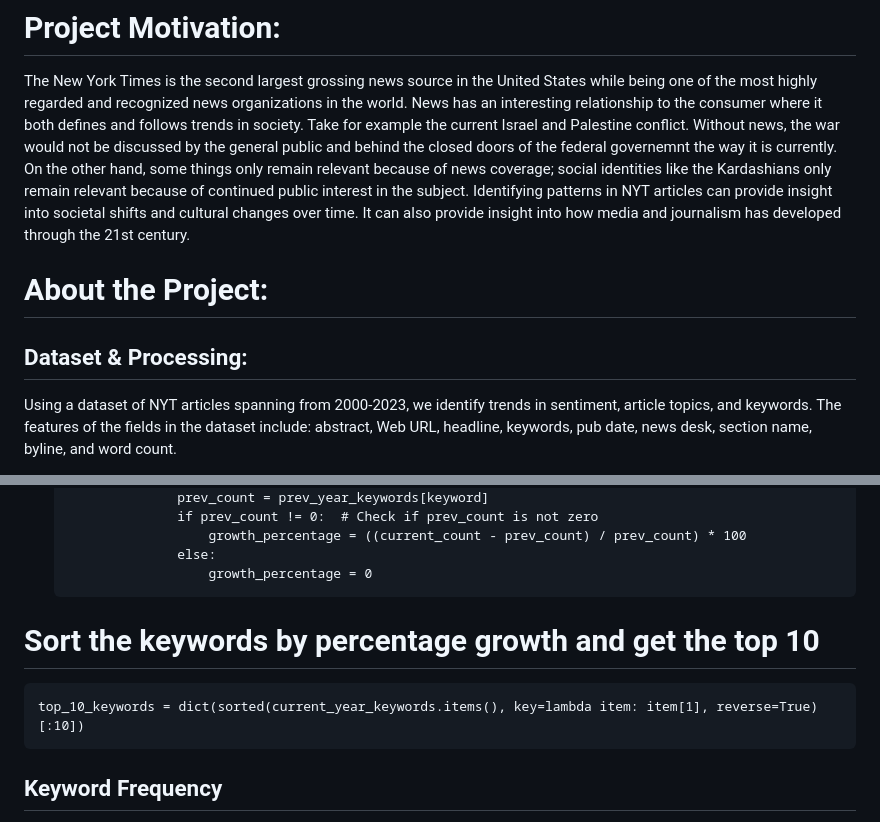
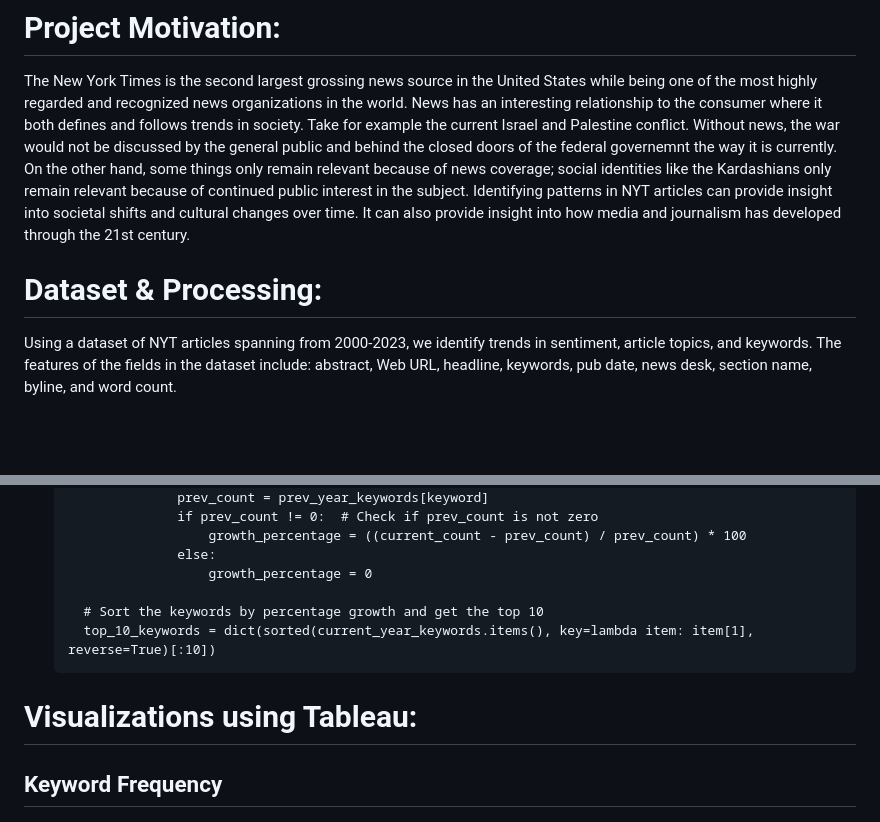
Before and after one commit to ebrooks2002/Data-Vis-Project, a Markdown page: README.md, 2 parts joined by grey strips. GitHub-like rendering; blank space fills up the shorter version.

````diff
--- a/README.md
+++ b/README.md
@@ -5,9 +5,8 @@ To see our project, visit: https://ebrooks2002.github.io/Data-Vis-Project/
 # Project Motivation:
 The New York Times is the second largest grossing news source in the United States while being one of the most highly regarded and recognized news organizations in the world. News has an interesting relationship to the consumer where it both defines and follows trends in society. Take for example the current Israel and Palestine conflict. Without news, the war would not be discussed by the general public and behind the closed doors of the federal governemnt the way it is currently. On the other hand, some things only remain relevant because of news coverage; social identities like the Kardashians only remain relevant because of continued public interest in the subject. Identifying patterns in NYT articles can provide insight into societal shifts and cultural changes over time. It can also provide insight into how media and journalism has developed through the 21st century.
 
-# About the Project:
 
-## Dataset & Processing:
+# Dataset & Processing:
 Using a dataset of NYT articles spanning from 2000-2023, we identify trends in sentiment, article topics, and keywords. The features of the fields in the dataset include: abstract, Web URL, headline, keywords, pub date, news desk, section name, byline, and word count.
 
 <img width="1000" alt="Screen Shot 2024-10-31 at 4 10 37 PM" src="https://github.com/user-attachments/assets/f46364d7-901c-419d-86be-ef5b57ab22d4">
@@ -55,11 +54,11 @@ Using a dataset of NYT articles spanning from 2000-2023, we identify trends in s
                     growth_percentage = ((current_count - prev_count) / prev_count) * 100
                 else:
                     growth_percentage = 0
-   ```
-# Sort the keywords by percentage growth and get the top 10
+
+    # Sort the keywords by percentage growth and get the top 10
     top_10_keywords = dict(sorted(current_year_keywords.items(), key=lambda item: item[1], reverse=True)[:10])
-
-###
+  ```
+# Visualizations using Tableau:
 
 ## Keyword Frequency
 We first focus on keyword frequency. To visualize the changes in frequency of keywords over the years, we’ll create an interactive bubble diagram where size of the bubble represents the percent change in frequency from the previous year. The top 10 biggest jumps will be shown in the diagram. One could learn how the keyword 'Iran' changes in frequency between 2002 and 2003.
````
